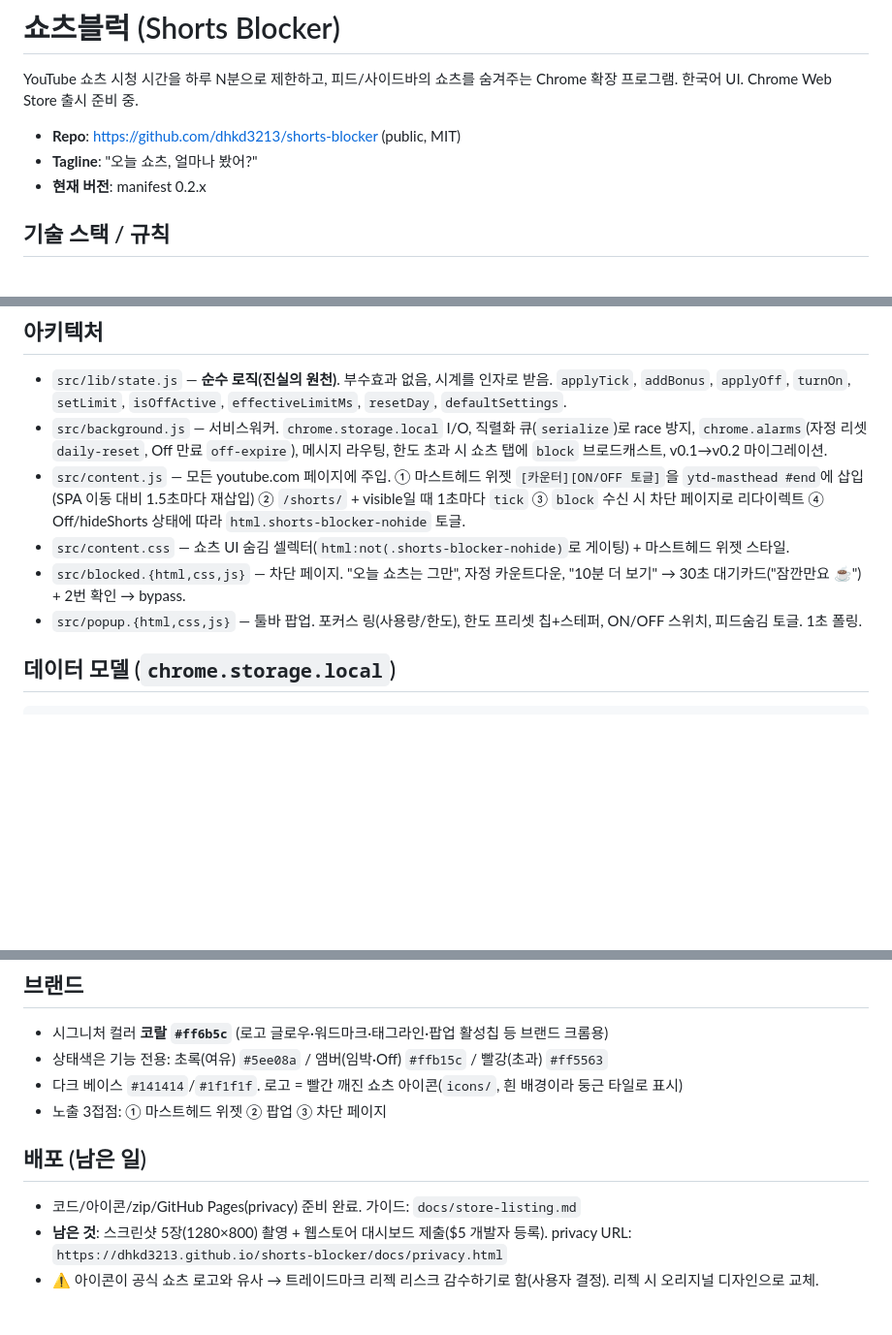
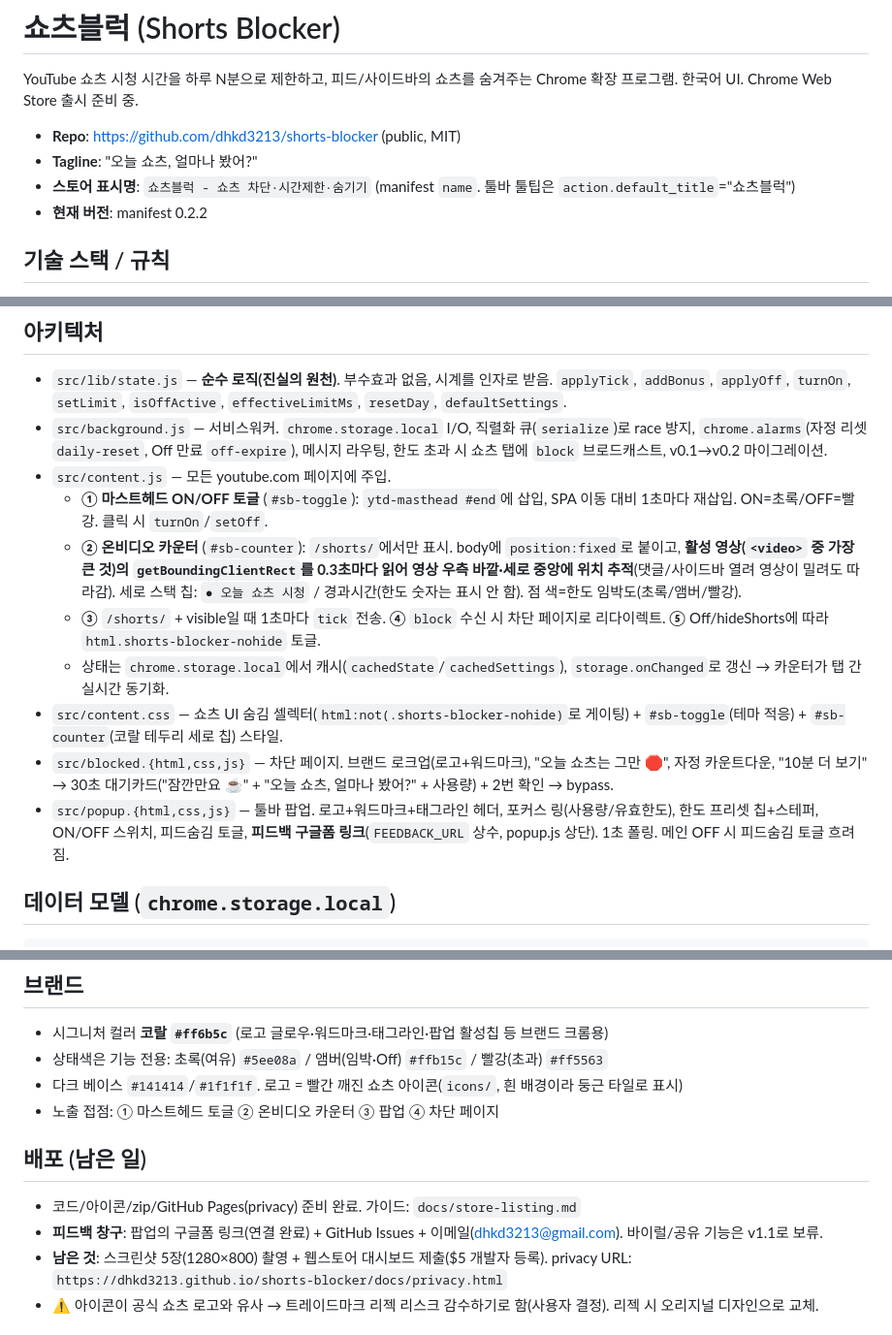
Before and after one commit to dhkd3213/shorts-blocker, a Markdown page: CLAUDE.md, 3 parts joined by grey strips. Shown at 97% size. Drawn GitHub-style; blank space fills up the shorter version.

Commit message:
docs: update CLAUDE.md (counter on-video, masthead toggle-only, feedback form, v0.2.2)

```diff
--- a/CLAUDE.md
+++ b/CLAUDE.md
@@ -4,7 +4,8 @@ YouTube 쇼츠 시청 시간을 하루 N분으로 제한하고, 피드/사이드
 
 - **Repo**: https://github.com/dhkd3213/shorts-blocker (public, MIT)
 - **Tagline**: "오늘 쇼츠, 얼마나 봤어?"
-- **현재 버전**: manifest 0.2.x
+- **스토어 표시명**: `쇼츠블럭 - 쇼츠 차단·시간제한·숨기기` (manifest `name`. 툴바 툴팁은 `action.default_title`="쇼츠블럭")
+- **현재 버전**: manifest 0.2.2
 
 ## 기술 스택 / 규칙
 
@@ -29,10 +30,14 @@ node --check src/<file>.js    # 문법 체크 (import 경고는 무시 — Chrom
 
 - `src/lib/state.js` — **순수 로직(진실의 원천)**. 부수효과 없음, 시계를 인자로 받음. `applyTick`, `addBonus`, `applyOff`, `turnOn`, `setLimit`, `isOffActive`, `effectiveLimitMs`, `resetDay`, `defaultSettings`.
 - `src/background.js` — 서비스워커. `chrome.storage.local` I/O, 직렬화 큐(`serialize`)로 race 방지, `chrome.alarms`(자정 리셋 `daily-reset`, Off 만료 `off-expire`), 메시지 라우팅, 한도 초과 시 쇼츠 탭에 `block` 브로드캐스트, v0.1→v0.2 마이그레이션.
-- `src/content.js` — 모든 youtube.com 페이지에 주입. ① 마스트헤드 위젯 `[카운터][ON/OFF 토글]`을 `ytd-masthead #end`에 삽입(SPA 이동 대비 1.5초마다 재삽입) ② `/shorts/` + visible일 때 1초마다 `tick` ③ `block` 수신 시 차단 페이지로 리다이렉트 ④ Off/hideShorts 상태에 따라 `html.shorts-blocker-nohide` 토글.
-- `src/content.css` — 쇼츠 UI 숨김 셀렉터(`html:not(.shorts-blocker-nohide)`로 게이팅) + 마스트헤드 위젯 스타일.
-- `src/blocked.{html,css,js}` — 차단 페이지. "오늘 쇼츠는 그만", 자정 카운트다운, "10분 더 보기" → 30초 대기카드("잠깐만요 ☕") + 2번 확인 → bypass.
-- `src/popup.{html,css,js}` — 툴바 팝업. 포커스 링(사용량/한도), 한도 프리셋 칩+스테퍼, ON/OFF 스위치, 피드숨김 토글. 1초 폴링.
+- `src/content.js` — 모든 youtube.com 페이지에 주입.
+  - **① 마스트헤드 ON/OFF 토글** (`#sb-toggle`): `ytd-masthead #end`에 삽입, SPA 이동 대비 1초마다 재삽입. ON=초록/OFF=빨강. 클릭 시 `turnOn`/`setOff`.
+  - **② 온비디오 카운터** (`#sb-counter`): `/shorts/`에서만 표시. body에 `position:fixed`로 붙이고, **활성 영상(`<video>` 중 가장 큰 것)의 `getBoundingClientRect`를 0.3초마다 읽어 영상 우측 바깥·세로 중앙에 위치 추적**(댓글/사이드바 열려 영상이 밀려도 따라감). 세로 스택 칩: `● 오늘 쇼츠 시청` / 경과시간(한도 숫자는 표시 안 함). 점 색=한도 임박도(초록/앰버/빨강).
+  - **③** `/shorts/` + visible일 때 1초마다 `tick` 전송. **④** `block` 수신 시 차단 페이지로 리다이렉트. **⑤** Off/hideShorts에 따라 `html.shorts-blocker-nohide` 토글.
+  - 상태는 `chrome.storage.local`에서 캐시(`cachedState`/`cachedSettings`), `storage.onChanged`로 갱신 → 카운터가 탭 간 실시간 동기화.
+- `src/content.css` — 쇼츠 UI 숨김 셀렉터(`html:not(.shorts-blocker-nohide)`로 게이팅) + `#sb-toggle`(테마 적응) + `#sb-counter`(코랄 테두리 세로 칩) 스타일.
+- `src/blocked.{html,css,js}` — 차단 페이지. 브랜드 로크업(로고+워드마크), "오늘 쇼츠는 그만 🛑", 자정 카운트다운, "10분 더 보기" → 30초 대기카드("잠깐만요 ☕" + "오늘 쇼츠, 얼마나 봤어?" + 사용량) + 2번 확인 → bypass.
+- `src/popup.{html,css,js}` — 툴바 팝업. 로고+워드마크+태그라인 헤더, 포커스 링(사용량/유효한도), 한도 프리셋 칩+스테퍼, ON/OFF 스위치, 피드숨김 토글, **피드백 구글폼 링크**(`FEEDBACK_URL` 상수, popup.js 상단). 1초 폴링. 메인 OFF 시 피드숨김 토글 흐려짐.
 
 ## 데이터 모델 (`chrome.storage.local`)
 
@@ -52,11 +57,12 @@ settings = { dailyLimitMs, offUntil, hideShorts }    // 영속
 - 시그니처 컬러 **코랄 `#ff6b5c`** (로고 글로우·워드마크·태그라인·팝업 활성칩 등 브랜드 크롬용)
 - 상태색은 기능 전용: 초록(여유) `#5ee08a` / 앰버(임박·Off) `#ffb15c` / 빨강(초과) `#ff5563`
 - 다크 베이스 `#141414`/`#1f1f1f`. 로고 = 빨간 깨진 쇼츠 아이콘(`icons/`, 흰 배경이라 둥근 타일로 표시)
-- 노출 3접점: ① 마스트헤드 위젯 ② 팝업 ③ 차단 페이지
+- 노출 접점: ① 마스트헤드 토글 ② 온비디오 카운터 ③ 팝업 ④ 차단 페이지
 
 ## 배포 (남은 일)
 
 - 코드/아이콘/zip/GitHub Pages(privacy) 준비 완료. 가이드: `docs/store-listing.md`
+- **피드백 창구**: 팝업의 구글폼 링크(연결 완료) + GitHub Issues + 이메일(dhkd3213@gmail.com). 바이럴/공유 기능은 v1.1로 보류.
 - **남은 것**: 스크린샷 5장(1280×800) 촬영 + 웹스토어 대시보드 제출($5 개발자 등록). privacy URL: `https://dhkd3213.github.io/shorts-blocker/docs/privacy.html`
 - ⚠️ 아이콘이 공식 쇼츠 로고와 유사 → 트레이드마크 리젝 리스크 감수하기로 함(사용자 결정). 리젝 시 오리지널 디자인으로 교체.
 
```
